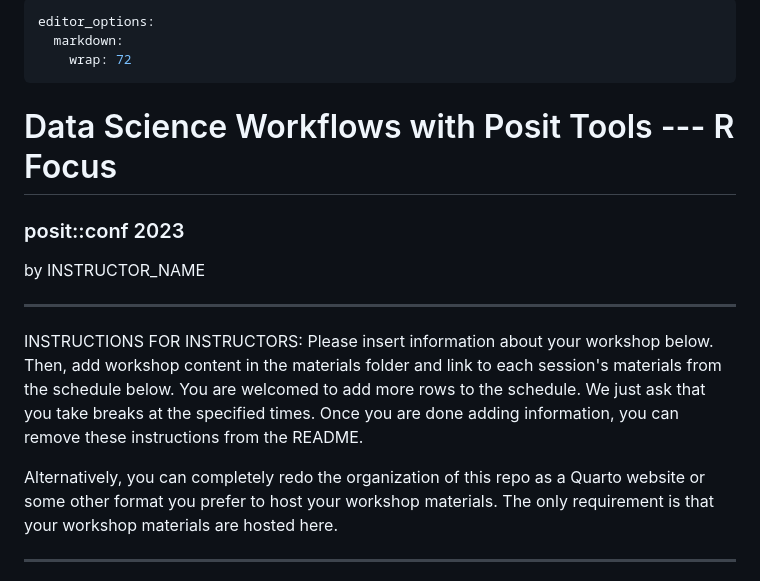
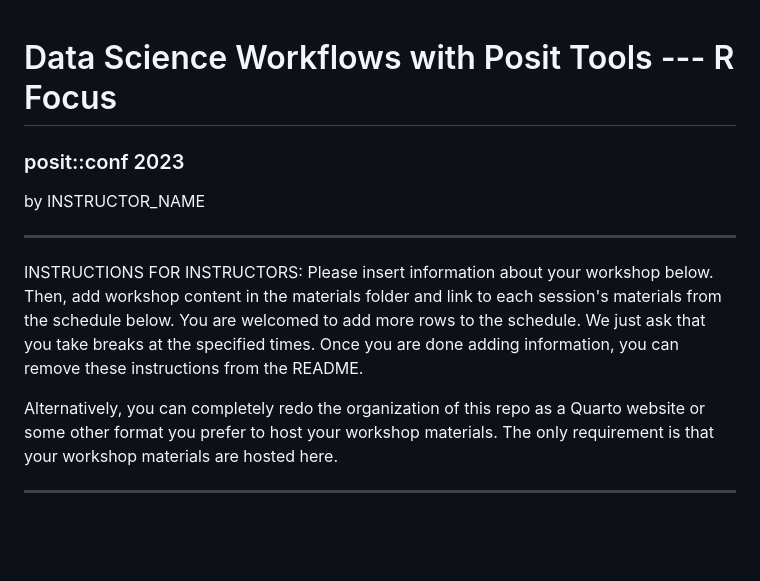
Before and after one commit to posit-conf-2023/ds-workflows-r, a Markdown page: README.md, the part around the change printed below. Rendered like a GitHub page; blank space fills up the shorter version.

Commit message:
test readme reformat

```diff
--- a/README.md
+++ b/README.md
@@ -1,9 +1,3 @@
----
-editor_options:
-  markdown:
-    wrap: 72
----
-
 # Data Science Workflows with Posit Tools --- R Focus
 
 ### posit::conf 2023
@@ -12,17 +6,9 @@ by INSTRUCTOR_NAME
 
 ------------------------------------------------------------------------
 
-INSTRUCTIONS FOR INSTRUCTORS: Please insert information about your
-workshop below. Then, add workshop content in the materials folder and
-link to each session's materials from the schedule below. You are
-welcomed to add more rows to the schedule. We just ask that you take
-breaks at the specified times. Once you are done adding information, you
-can remove these instructions from the README.
+INSTRUCTIONS FOR INSTRUCTORS: Please insert information about your workshop below. Then, add workshop content in the materials folder and link to each session's materials from the schedule below. You are welcomed to add more rows to the schedule. We just ask that you take breaks at the specified times. Once you are done adding information, you can remove these instructions from the README.
 
-Alternatively, you can completely redo the organization of this repo as
-a Quarto website or some other format you prefer to host your workshop
-materials. The only requirement is that your workshop materials are
-hosted here.
+Alternatively, you can completely redo the organization of this repo as a Quarto website or some other format you prefer to host your workshop materials. The only requirement is that your workshop materials are hosted here.
 
 ------------------------------------------------------------------------
 
```
Also changed, not shown: other parts of README.md (+34 -45 lines).
